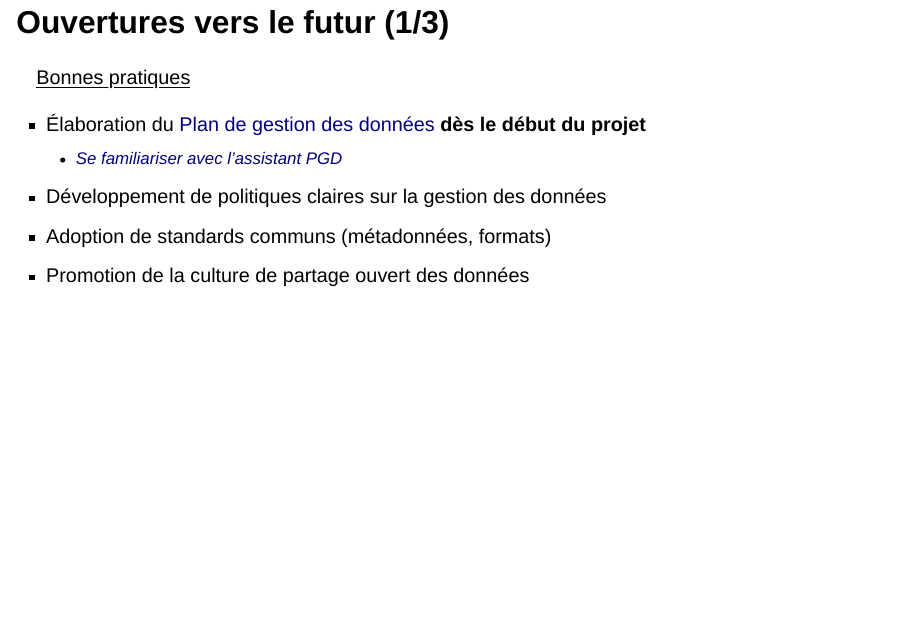
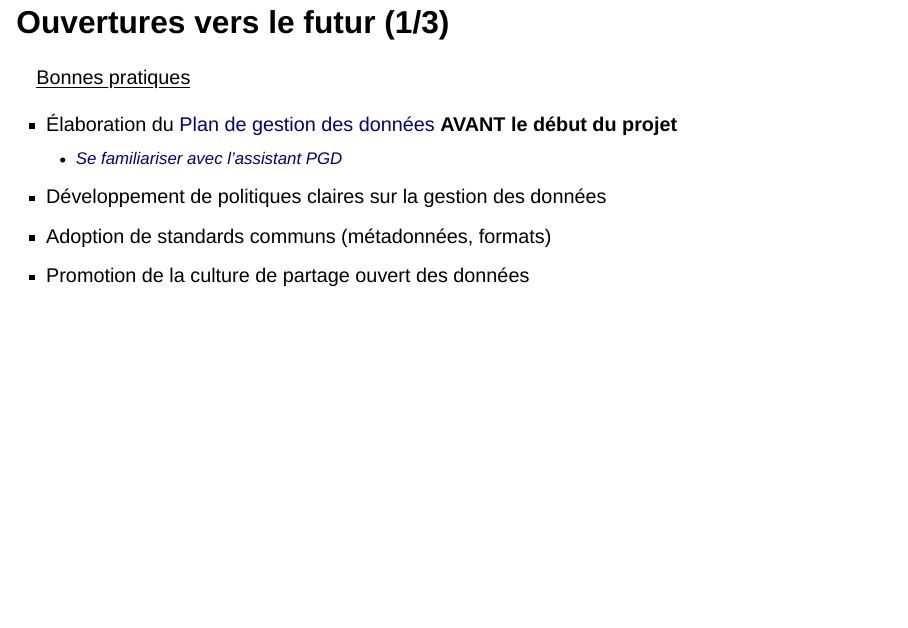
Before and after one commit to PMassicotte/journee_ppr_ulaval_2025, a Quarto document (index.qmd): page 12 of 14. Rendered offline with R 4.5, knitr and Pandoc in place of Quarto, with nearby package versions; drawn as Slidy slides in place of the format the file asks for.

Commit message:
docs(index.qmd): update wording for data management plan to emphasize its importance before project initiation

```diff
--- a/index.qmd
+++ b/index.qmd
@@ -148,7 +148,7 @@ Images générées par l'IA
 
 ::: {.incremental}
 
-- Élaboration du [Plan de gestion des données](https://www.alliancecan.ca/fr/nos-services/gestion-des-donnees-de-recherche) **dès le début du projet**
+- Élaboration du [Plan de gestion des données](https://www.alliancecan.ca/fr/nos-services/gestion-des-donnees-de-recherche) **AVANT le début du projet**
   - [Se familiariser avec l'assistant PGD](https://www.youtube.com/watch?v=zjGlf8zLY-s)
 - Développement de politiques claires sur la gestion des données
 - Adoption de standards communs (métadonnées, formats)
```
